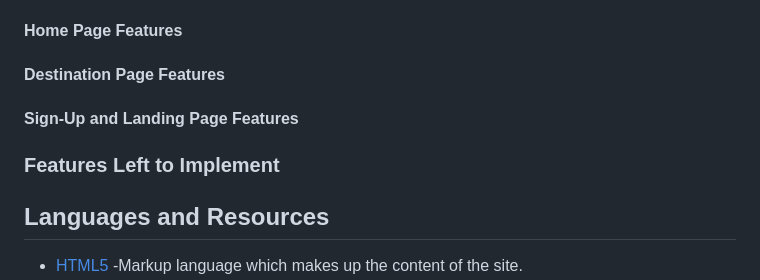
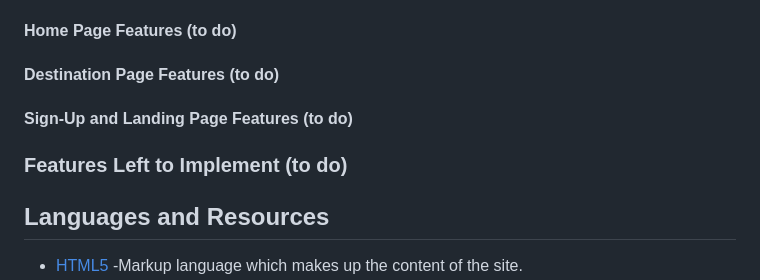
Before and after one commit to GabrielH-02/Harmony-Haven-Hotels, a Markdown page: README.md, the part around the change. Drawn GitHub-style.

Commit message:
Maint: to do add label

```diff
--- a/README.md
+++ b/README.md
@@ -75,13 +75,13 @@ __The Style__
   - As a whole the site integrates square and circular aspects to feature. However, the site creates a modern and structured shape. For example, the images on a page are circular since this helps to break up the space around the image but makes it more inviting to look at for the user. Using circular elements within the site continues to provide the user with a calming effect.
   - The layout of the Home page and Destinations Page are relatively the same, but altered in various sections will colour, This keeps the style and colour consistent while also exploring the possibility of different tones and variations to the page to make them stand out more. This allows the user to experience a site that is consistent while also not being too consistent by making the pages identical to one another.
 
-#### Home Page Features
+#### Home Page Features (to do)
 
-#### Destination Page Features
+#### Destination Page Features (to do)
 
-#### Sign-Up and Landing Page Features
+#### Sign-Up and Landing Page Features (to do)
 
-### Features Left to Implement
+### Features Left to Implement (to do)
 
 ## Languages and Resources
 
```
